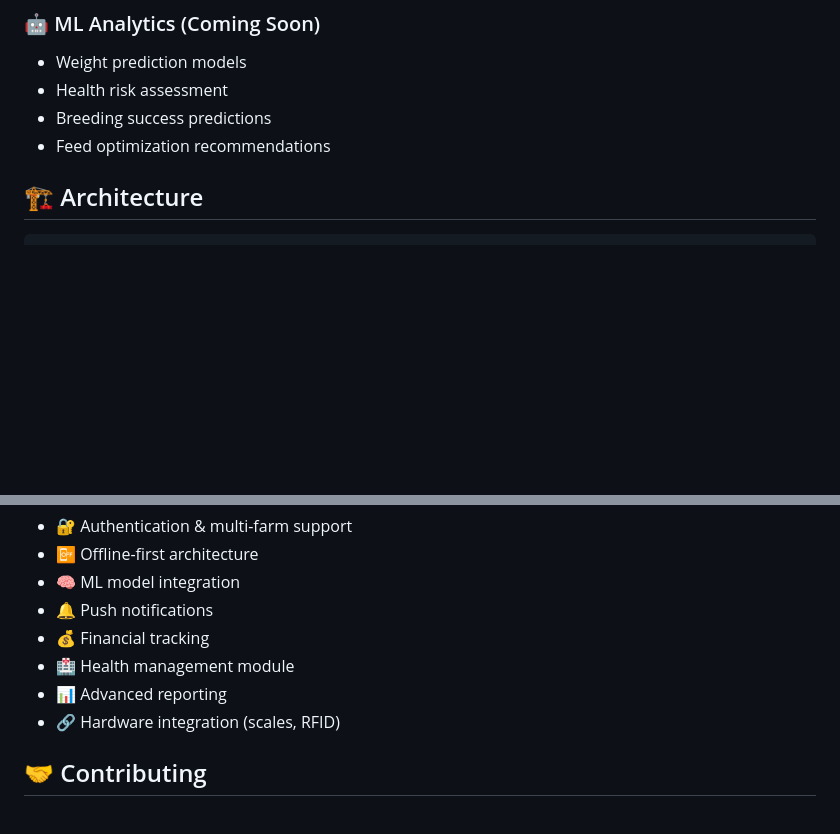
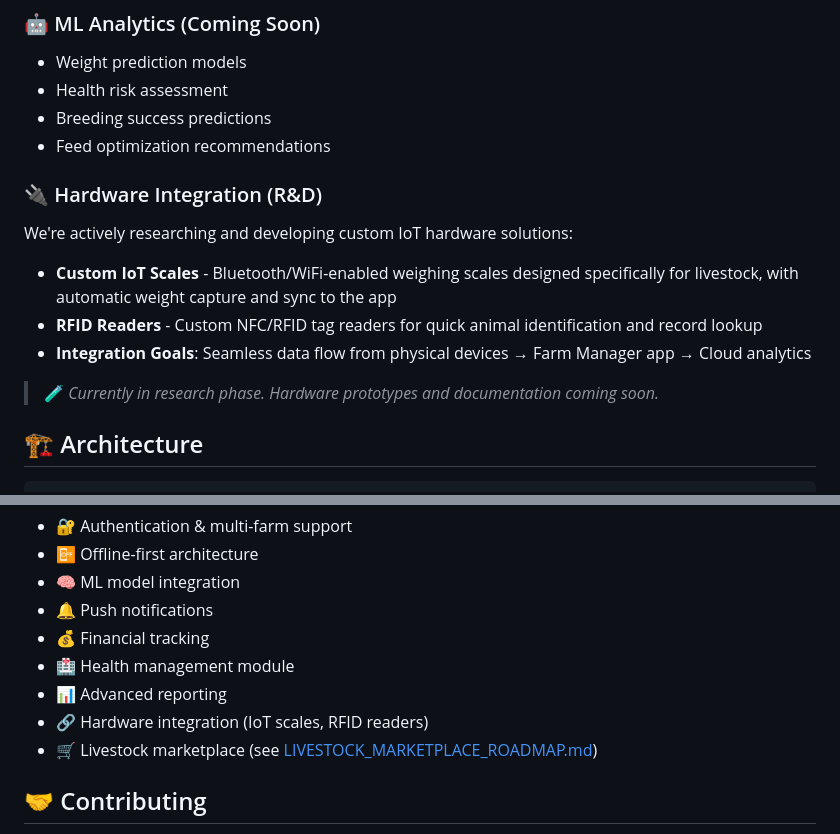
Before and after one commit to Ayikoandrew/farm-manager, a Markdown page: manage/README.md, 2 parts joined by grey strips. Rendered like a GitHub page; blank space fills up the shorter version.

Commit message:
feat: add Hardware Integration section with IoT solutions and research phase note

```diff
--- a/manage/README.md
+++ b/manage/README.md
@@ -41,6 +41,15 @@ A comprehensive livestock management application built with Flutter for tracking
 - Health risk assessment
 - Breeding success predictions
 - Feed optimization recommendations
+
+### 🔌 Hardware Integration (R&D)
+We're actively researching and developing custom IoT hardware solutions:
+
+- **Custom IoT Scales** - Bluetooth/WiFi-enabled weighing scales designed specifically for livestock, with automatic weight capture and sync to the app
+- **RFID Readers** - Custom NFC/RFID tag readers for quick animal identification and record lookup
+- **Integration Goals**: Seamless data flow from physical devices → Farm Manager app → Cloud analytics
+
+> 🧪 *Currently in research phase. Hardware prototypes and documentation coming soon.*
 
 ## 🏗️ Architecture
 
@@ -162,7 +171,8 @@ See [ROADMAP.md](ROADMAP.md) for detailed future plans including:
 - 💰 Financial tracking
 - 🏥 Health management module
 - 📊 Advanced reporting
-- 🔗 Hardware integration (scales, RFID)
+- 🔗 Hardware integration (IoT scales, RFID readers)
+- 🛒 Livestock marketplace (see [LIVESTOCK_MARKETPLACE_ROADMAP.md](LIVESTOCK_MARKETPLACE_ROADMAP.md))
 
 ## 🤝 Contributing
 
```
